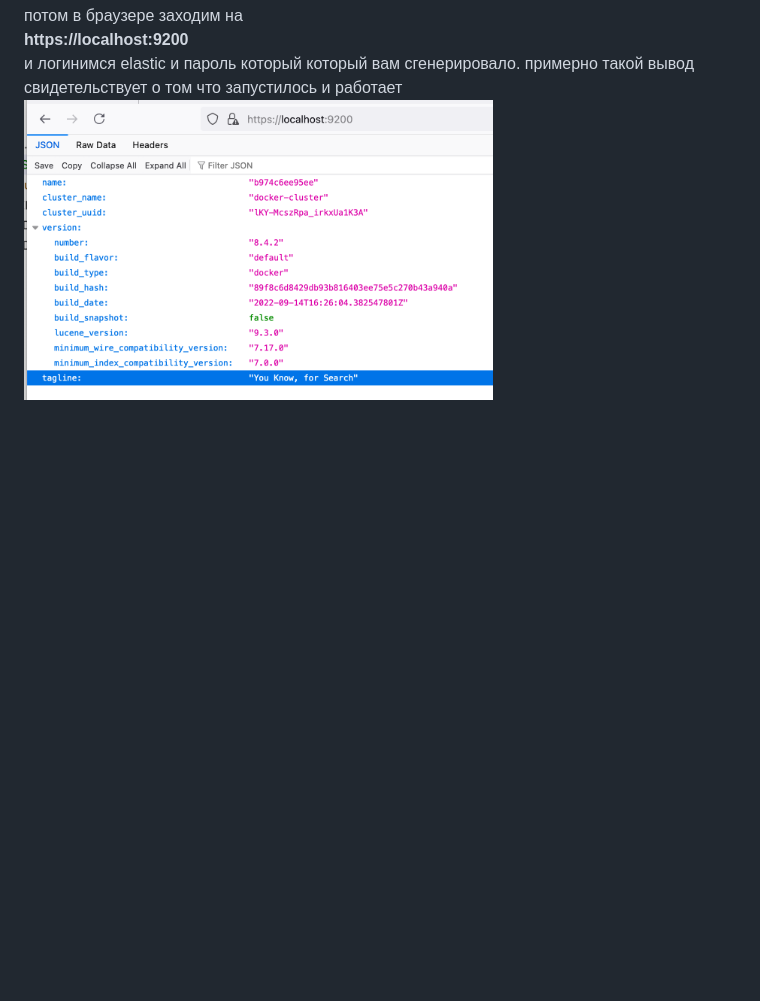
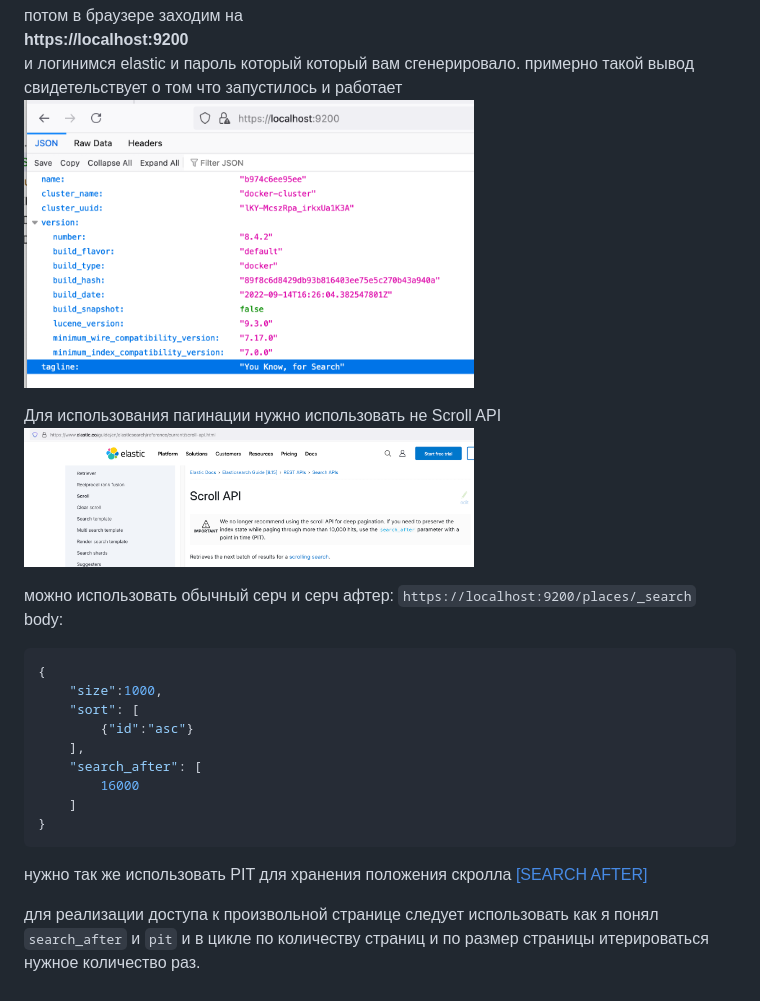
Before and after one commit to zkhrg/eating-places-navigator, a Markdown page: ELASTIC.md, the part around the change. GitHub-like rendering; pictures changed too: misc/scroll_api_deprecated.png (added); blank space fills up the shorter version.

````diff
--- a/ELASTIC.md
+++ b/ELASTIC.md
@@ -52,5 +52,30 @@ curl --cacert {path_to_http_ca.crt} -u {your_username}:{your_password} https://l
 и логинимся elastic и пароль который который вам сгенерировало.
 примерно такой вывод свидетельствует о том что запустилось и работает
 <br>
-<img src="./misc/elasitc_success.png" height=300>
+<img src="./misc/elasitc_success.png" width=450>
 <br>
+
+
+Для использования пагинации нужно использовать не Scroll API
+<br>
+<img src="./misc/scroll_api_deprecated.png" width=450>
+<br>
+
+можно использовать обычный серч и серч афтер:
+`https://localhost:9200/places/_search`<br>
+body:
+```json
+{
+    "size":1000,
+    "sort": [
+        {"id":"asc"}
+    ],
+    "search_after": [
+        16000
+    ]
+}
+```
+нужно так же использовать PIT для хранения положения скролла [[SEARCH AFTER]](https://www.elastic.co/guide/en/elasticsearch/reference/8.8/paginate-search-results.html#search-after)
+
+для реализации доступа к произвольной странице следует использовать как я понял
+`search_after` и `pit` и в цикле по количеству страниц и по размер страницы итерироваться нужное количество раз.
````
Also changed, not shown: 4 other files.
